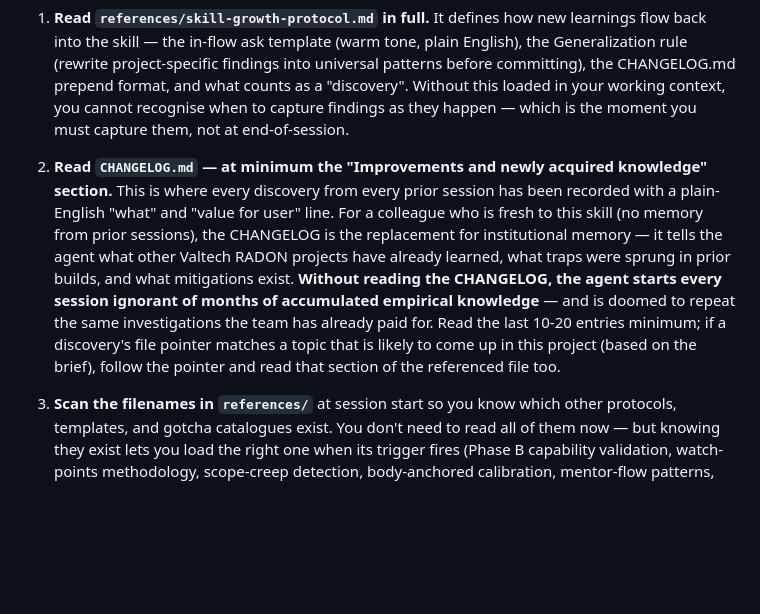
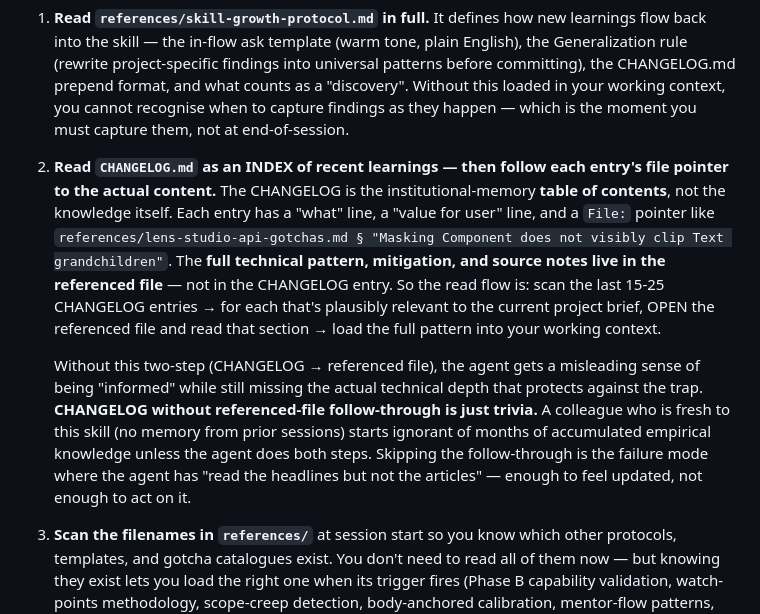
Before and after one commit to niklazhallberg/valtech-radon-lens-studio-skill, a Markdown page: SKILL.md, the part around the change. Drawn GitHub-style; blank space fills up the shorter version.

Commit message:
docs(skill): clarify CHANGELOG is an INDEX — follow file pointers to read actual content
Reframes session-opening step 2: the CHANGELOG is a table-of-contents +
"what / value for user" summary, NOT the technical knowledge itself. Each entry
points to a references/*.md file + section where the real pattern, mitigation
and source notes live. Without following the pointer, the agent reads the
headline but not the article — feels updated, can't actually act.

Triggered by user feedback: "Jag tror inte nya lärdomar ENDAST står i changelog,
de bör även pushas till andra .md filer under docs eller references, men
changelog är bra att läsa ändå." Correct — the protocol mandates a single
commit edits BOTH the referenced file AND prepends CHANGELOG. The earlier
step 2 text didn't make the file-pointer follow-through explicit enough.

Co-Authored-By: Claude Opus 4.7 (1M context) <noreply@anthropic.com>

```diff
--- a/SKILL.md
+++ b/SKILL.md
@@ -48,7 +48,9 @@ Before answering the first technical request in any session that activates this
 
 1. **Read `references/skill-growth-protocol.md` in full.** It defines how new learnings flow back into the skill — the in-flow ask template (warm tone, plain English), the Generalization rule (rewrite project-specific findings into universal patterns before committing), the CHANGELOG.md prepend format, and what counts as a "discovery". Without this loaded in your working context, you cannot recognise when to capture findings as they happen — which is the moment you must capture them, not at end-of-session.
 
-2. **Read `CHANGELOG.md` — at minimum the "Improvements and newly acquired knowledge" section.** This is where every discovery from every prior session has been recorded with a plain-English "what" and "value for user" line. For a colleague who is fresh to this skill (no memory from prior sessions), the CHANGELOG is the replacement for institutional memory — it tells the agent what other Valtech RADON projects have already learned, what traps were sprung in prior builds, and what mitigations exist. **Without reading the CHANGELOG, the agent starts every session ignorant of months of accumulated empirical knowledge** — and is doomed to repeat the same investigations the team has already paid for. Read the last 10-20 entries minimum; if a discovery's file pointer matches a topic that is likely to come up in this project (based on the brief), follow the pointer and read that section of the referenced file too.
+2. **Read `CHANGELOG.md` as an INDEX of recent learnings — then follow each entry's file pointer to the actual content.** The CHANGELOG is the institutional-memory **table of contents**, not the knowledge itself. Each entry has a "what" line, a "value for user" line, and a `File:` pointer like `references/lens-studio-api-gotchas.md § "Masking Component does not visibly clip Text grandchildren"`. The **full technical pattern, mitigation, and source notes live in the referenced file** — not in the CHANGELOG entry. So the read flow is: scan the last 15-25 CHANGELOG entries → for each that's plausibly relevant to the current project brief, OPEN the referenced file and read that section → load the full pattern into your working context.
+
+   Without this two-step (CHANGELOG → referenced file), the agent gets a misleading sense of being "informed" while still missing the actual technical depth that protects against the trap. **CHANGELOG without referenced-file follow-through is just trivia.** A colleague who is fresh to this skill (no memory from prior sessions) starts ignorant of months of accumulated empirical knowledge unless the agent does both steps. Skipping the follow-through is the failure mode where the agent has "read the headlines but not the articles" — enough to feel updated, not enough to act on it.
 
 3. **Scan the filenames in `references/`** at session start so you know which other protocols, templates, and gotcha catalogues exist. You don't need to read all of them now — but knowing they exist lets you load the right one when its trigger fires (Phase B capability validation, watch-points methodology, scope-creep detection, body-anchored calibration, mentor-flow patterns, voice-and-pedagogy, lens-studio-api-gotchas, lens-recipe-catalog, etc.). A reference you don't know exists is a reference you won't invoke on time.
 
```
